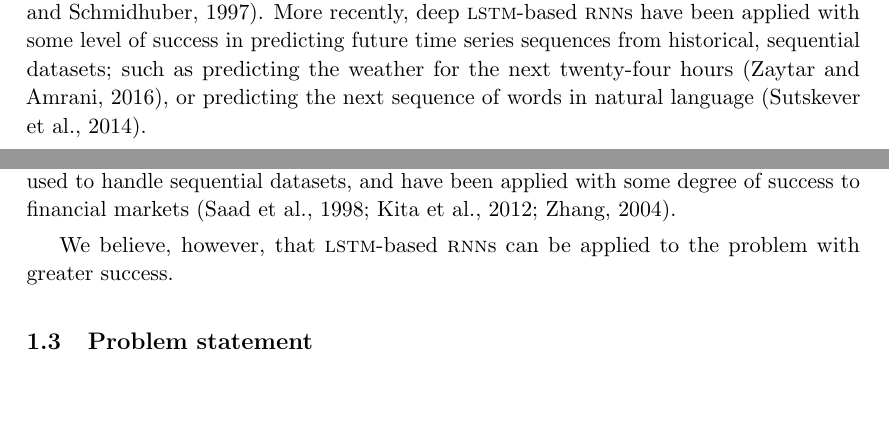
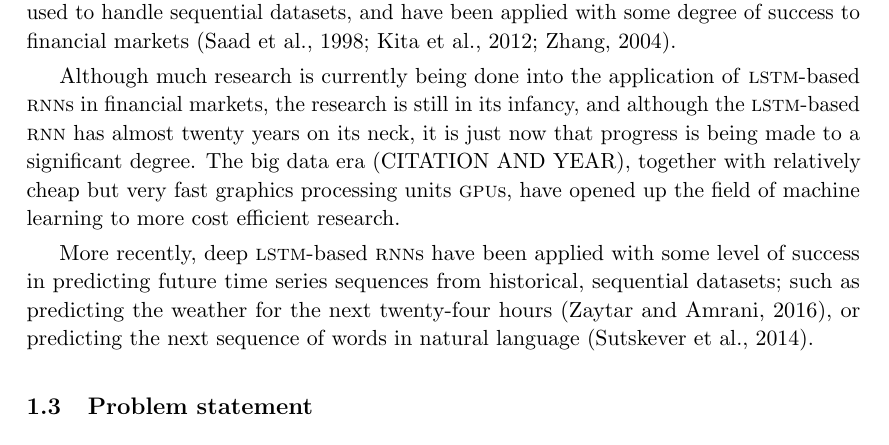
Before and after one commit to philiparvidsson/Sequence-to-Sequence-Learning-of-Financial-Time-Series-in-Algorithmic-Trading, a LaTeX thesis (src/main.tex, which reads src/chapters/introduction.tex): two parts of pages 3 and 4 of 8 before the commit and part of page 4 of 8 after it, the two joined at a grey line, cut so that both start at the same text, the shorter picture padded with empty space. Compiled offline with pdfLaTeX.

Commit message:
more intro text

```diff
--- a/src/chapters/introduction.tex
+++ b/src/chapters/introduction.tex
@@ -31,11 +31,6 @@ factors.
 gradients (i.e. the \textsc{rnn}s break down during training and become unable
 to learn) \citep{pascanu2012}, but this problem was solved through the
 introduction of the \textsc{lstm}-based \textsc{rnn}s \citep*{hochreiter1997}.
-More recently, deep \textsc{lstm}-based \textsc{rnn}s have been applied with
-some level of success in predicting future time series sequences from
-historical, sequential datasets; such as predicting the weather for the next
-twenty-four hours \citep*{zaytar2016}, or predicting the next sequence of words
-in natural language \citep*{quoc2014}.
 
 Regardless of whether the problem is approached as a matter of classification or
 regression, the temporal aspect renders algorithms not specifically designed for
@@ -52,8 +47,19 @@ networks (\textsc{tdnn}s) and \textsc{rnn}s are commonly used to handle
 sequential datasets, and have been applied with some degree of success to
 financial markets \citep{saad1998,kita2012,zhang2004}.
 
-We believe, however, that \textsc{lstm}-based \textsc{rnn}s can be applied to
-the problem with greater success.
+Although much research is currently being done into the application of
+\textsc{lstm}-based \textsc{rnn}s in financial markets, the research is still in
+its infancy, and although the \textsc{lstm}-based \textsc{rnn} has almost twenty
+years on its neck, it is just now that progress is being made to a significant
+degree.  The big data era (CITATION AND YEAR), together with relatively cheap
+but very fast graphics processing units \textsc{gpu}s, have opened up the field
+of machine learning to more cost efficient research.
+
+More recently, deep \textsc{lstm}-based \textsc{rnn}s have been applied with
+some level of success in predicting future time series sequences from
+historical, sequential datasets; such as predicting the weather for the next
+twenty-four hours \citep*{zaytar2016}, or predicting the next sequence of words
+in natural language \citep*{quoc2014}.
 
 \section{Problem statement}
 Financial time series are used ubiquitously in algorithmic trading.  In
```
Also changed, not shown: src/chapters/introduction.tex (2 more changed lines).
